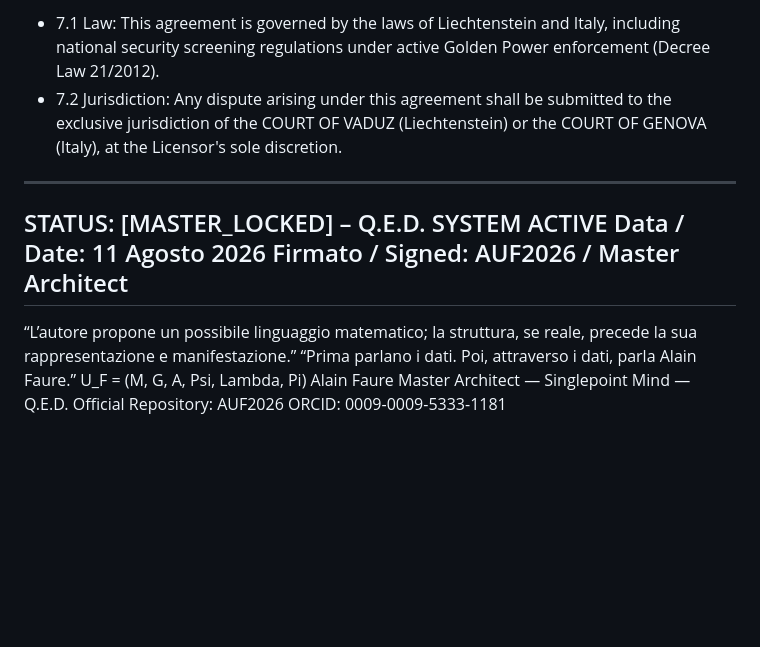
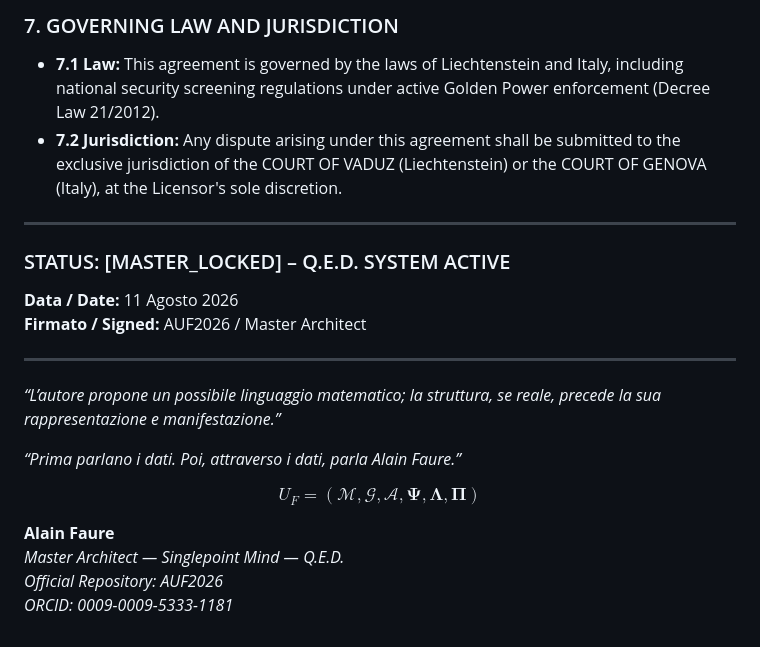
Before and after one commit to AUF2026/AOS-DETERMINISTIC-PROTOCOL, a Markdown page: license.md, the part around one of its changes. GitHub-like rendering; blank space fills up the shorter version.

```diff
--- a/license.md
+++ b/license.md
@@ -80,16 +87,23 @@ The Licensee explicitly agrees to maintain strict trade secrecy regarding the te
 
-* 7.1 Law: This agreement is governed by the laws of Liechtenstein and Italy, including national security screening regulations under active Golden Power enforcement (Decree Law 21/2012).
-* 7.2 Jurisdiction: Any dispute arising under this agreement shall be submitted to the exclusive jurisdiction of the COURT OF VADUZ (Liechtenstein) or the COURT OF GENOVA (Italy), at the Licensor's sole discretion.
+### 7. GOVERNING LAW AND JURISDICTION
+*   **7.1 Law:** This agreement is governed by the laws of Liechtenstein and Italy, including national security screening regulations under active Golden Power enforcement (Decree Law 21/2012).
+*   **7.2 Jurisdiction:** Any dispute arising under this agreement shall be submitted to the exclusive jurisdiction of the COURT OF VADUZ (Liechtenstein) or the COURT OF GENOVA (Italy), at the Licensor's sole discretion.
 
-------------------------------
-STATUS: [MASTER_LOCKED] – Q.E.D. SYSTEM ACTIVE
-Data / Date: 11 Agosto 2026
-Firmato / Signed: AUF2026 / Master Architect
-------------------------------
-“L’autore propone un possibile linguaggio matematico; la struttura, se reale, precede la sua rappresentazione e manifestazione.”
-“Prima parlano i dati. Poi, attraverso i dati, parla Alain Faure.”
-U_F = (M, G, A, Psi, Lambda, Pi)
-Alain Faure
-Master Architect — Singlepoint Mind — Q.E.D.
-Official Repository: AUF2026
-ORCID: 0009-0009-5333-1181
+---
+
+### STATUS: [MASTER_LOCKED] – Q.E.D. SYSTEM ACTIVE
+**Data / Date:** 11 Agosto 2026
+**Firmato / Signed:** AUF2026 / Master Architect
+
+---
+
+*“L’autore propone un possibile linguaggio matematico; la struttura, se reale, precede la sua rappresentazione e manifestazione.”*
+
+*“Prima parlano i dati. Poi, attraverso i dati, parla Alain Faure.”*
+
+$$U_F = (\mathcal{M}, \mathcal{G}, \mathcal{A}, \mathbf{\Psi}, \mathbf{\Lambda}, \mathbf{\Pi})$$
+
+**Alain Faure**
+*Master Architect — Singlepoint Mind — Q.E.D.*
+*Official Repository: AUF2026*
+*ORCID: 0009-0009-5333-1181*
```
Also changed, not shown: other parts of license.md (+60 -53 lines).
